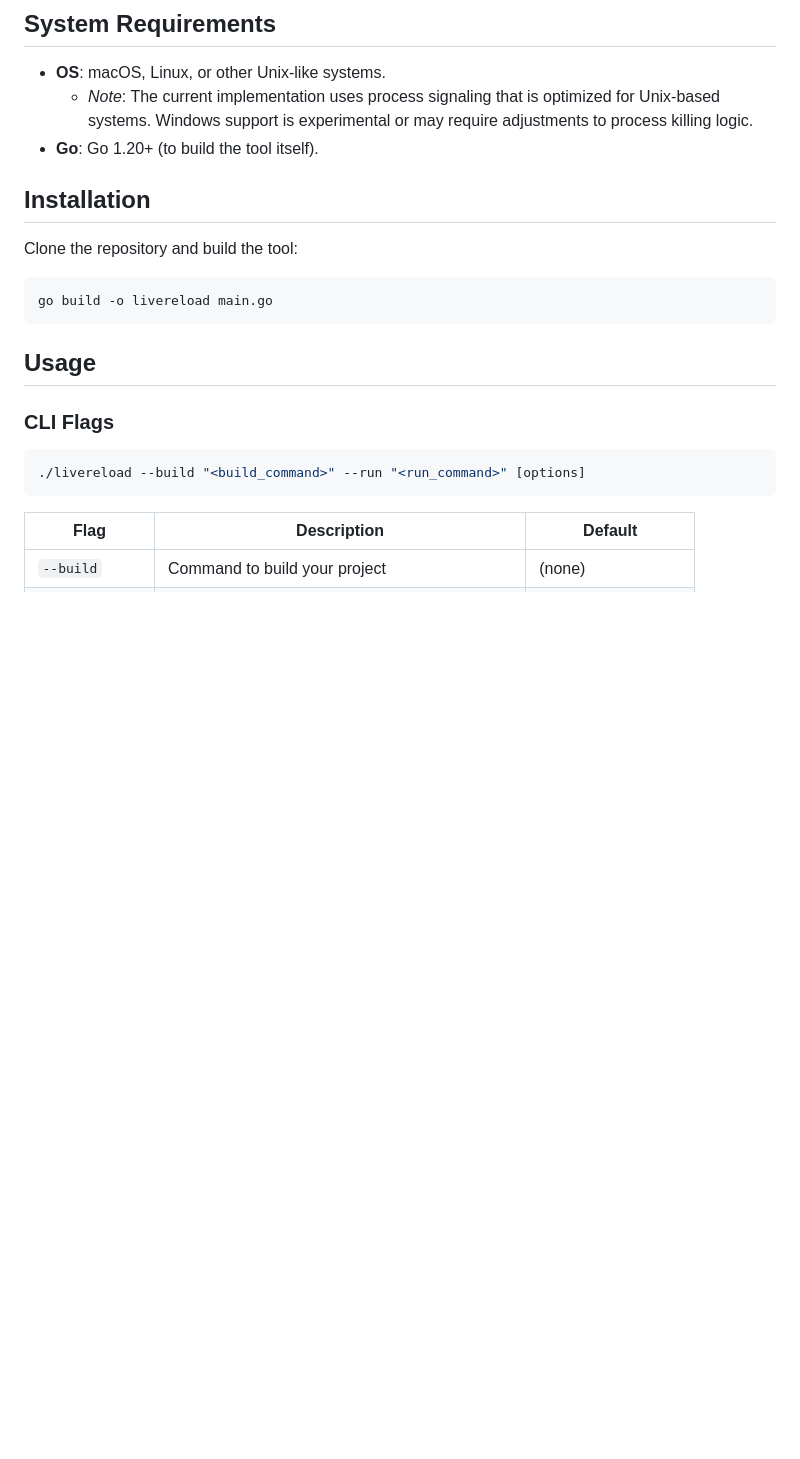
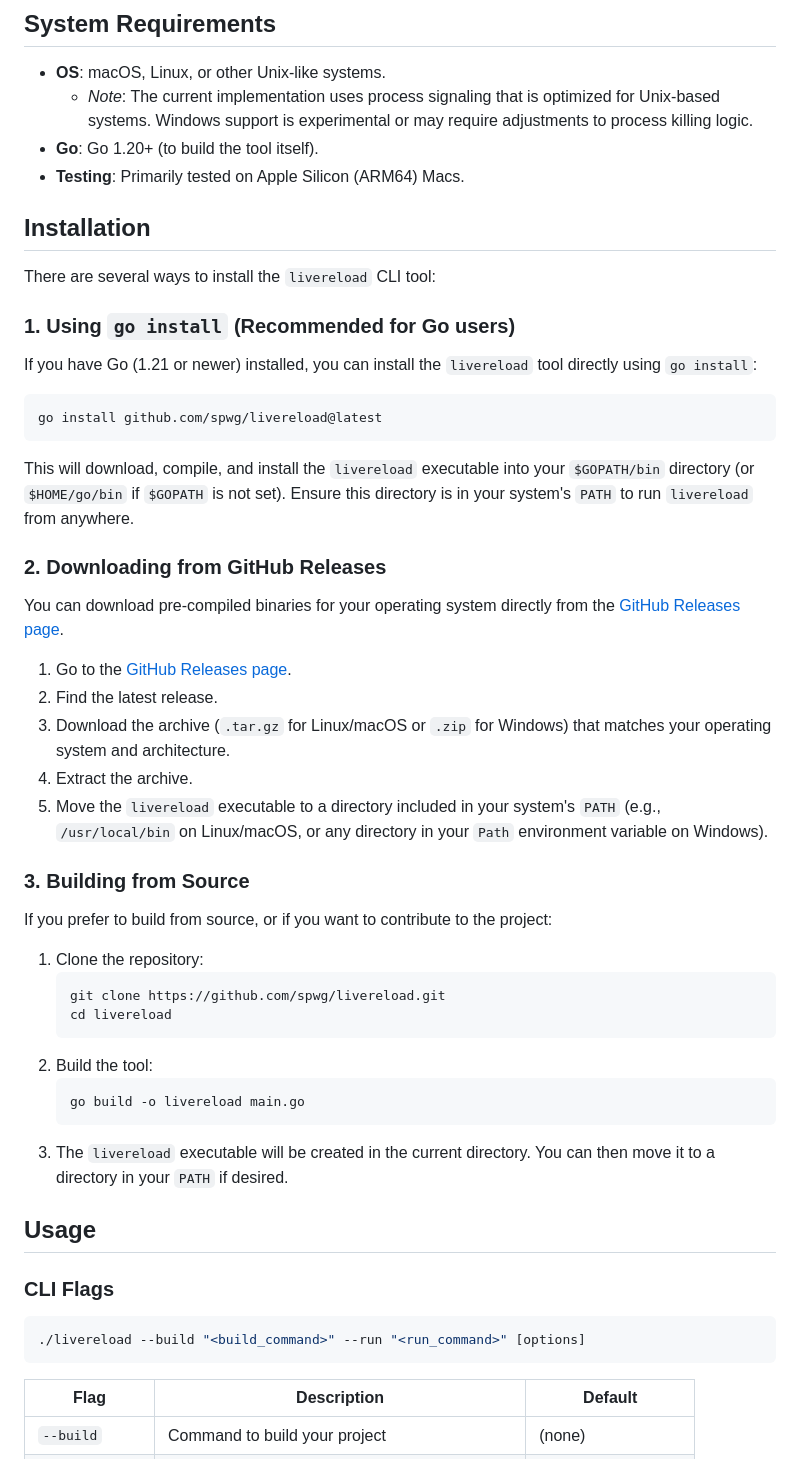
Before and after one commit to spwg/livereload, a Markdown page: README.md, the part around the change. Drawn GitHub-style; blank space fills up the shorter version.

Commit message:
Improve installation instructions and add testing note.

````diff
--- a/README.md
+++ b/README.md
@@ -18,14 +18,46 @@ The tool uses `fsnotify` to listen for file system events (create, write, remove
 -   **OS**: macOS, Linux, or other Unix-like systems.
     -   *Note*: The current implementation uses process signaling that is optimized for Unix-based systems. Windows support is experimental or may require adjustments to process killing logic.
 -   **Go**: Go 1.20+ (to build the tool itself).
+-   **Testing**: Primarily tested on Apple Silicon (ARM64) Macs.
 
 ## Installation
 
-Clone the repository and build the tool:
+There are several ways to install the `livereload` CLI tool:
+
+### 1. Using `go install` (Recommended for Go users)
+
+If you have Go (1.21 or newer) installed, you can install the `livereload` tool directly using `go install`:
 
 ```bash
-go build -o livereload main.go
+go install github.com/spwg/livereload@latest
 ```
+
+This will download, compile, and install the `livereload` executable into your `$GOPATH/bin` directory (or `$HOME/go/bin` if `$GOPATH` is not set). Ensure this directory is in your system's `PATH` to run `livereload` from anywhere.
+
+### 2. Downloading from GitHub Releases
+
+You can download pre-compiled binaries for your operating system directly from the [GitHub Releases page](https://github.com/spwg/livereload/releases).
+
+1.  Go to the [GitHub Releases page](https://github.com/spwg/livereload/releases).
+2.  Find the latest release.
+3.  Download the archive (`.tar.gz` for Linux/macOS or `.zip` for Windows) that matches your operating system and architecture.
+4.  Extract the archive.
+5.  Move the `livereload` executable to a directory included in your system's `PATH` (e.g., `/usr/local/bin` on Linux/macOS, or any directory in your `Path` environment variable on Windows).
+
+### 3. Building from Source
+
+If you prefer to build from source, or if you want to contribute to the project:
+
+1.  Clone the repository:
+    ```bash
+    git clone https://github.com/spwg/livereload.git
+    cd livereload
+    ```
+2.  Build the tool:
+    ```bash
+    go build -o livereload main.go
+    ```
+3.  The `livereload` executable will be created in the current directory. You can then move it to a directory in your `PATH` if desired.
 
 ## Usage
 
````
